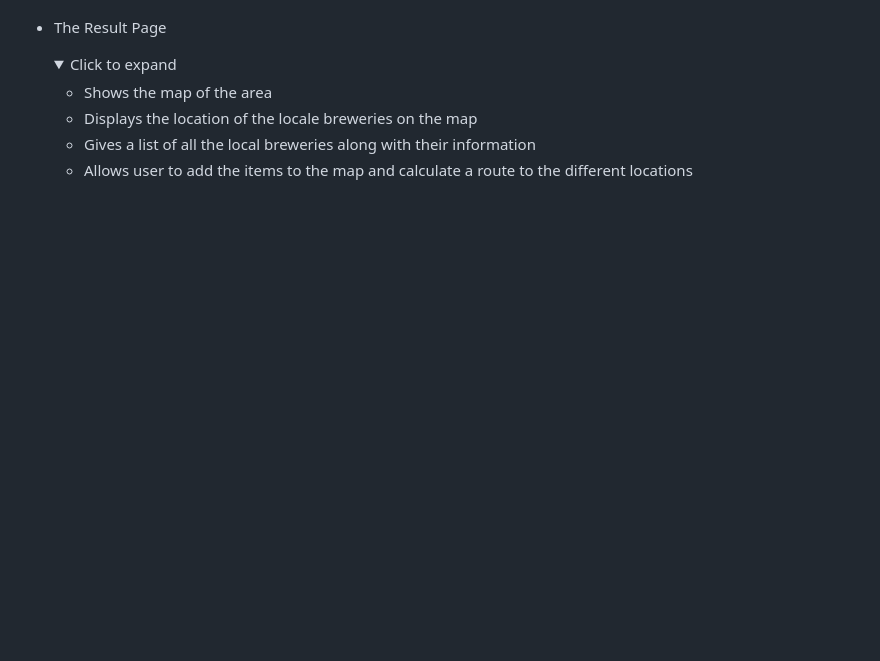
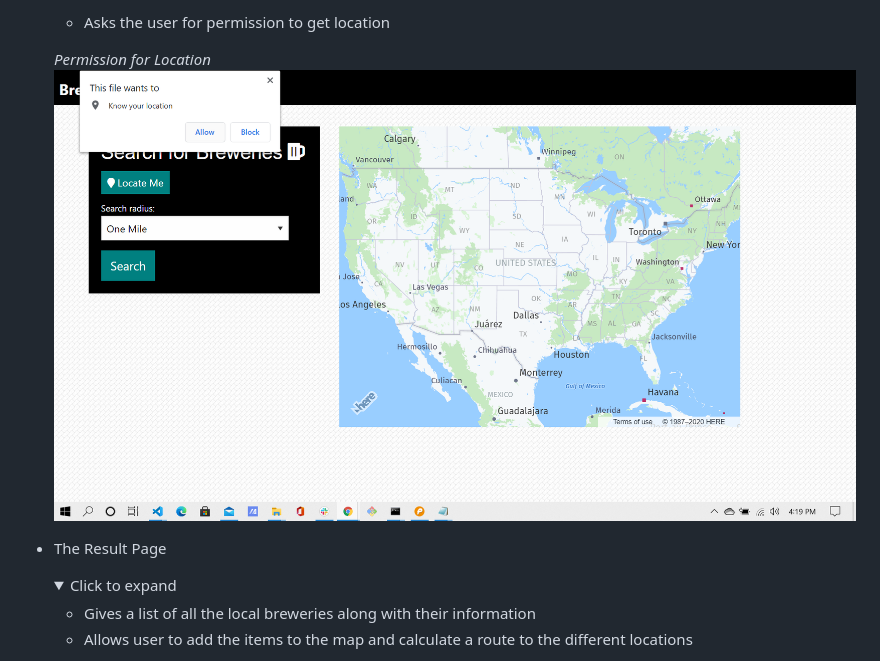
Before and after one commit to EmilyAH-01/Brew_Hopper, a Markdown page: README.md, the part around the change printed below. Rendered like a GitHub page; pictures changed too: screenshots/PermissionRequest.png (added); folded sections open; blank space fills up the shorter version.

```diff
--- a/README.md
+++ b/README.md
@@ -40,4 +39,7 @@ This project has been deployed to to Emily Herman's Personal GitHub Page. To get
 
+    - Asks the user for permission to get location
+
+    *Permission for Location*![Permission](https://github.com/EmilyAH-01/Brew_Hopper/blob/main/screenshots/PermissionRequest.png)
 
     </details>
 
@@ -45,8 +47,6 @@ This project has been deployed to to Emily Herman's Personal GitHub Page. To get
     <details>
         <summary>Click to expand</summary>
 
-    - Shows the map of the area
-    - Displays the location of the locale breweries on the map
     - Gives a list of all the local breweries along with their information
     - Allows user to add the items to the map and calculate a route to the different locations
 
```
Also changed, not shown: other parts of README.md (+9 -5 lines), screenshots/ItemAdded.png (added), screenshots/List.png (added), screenshots/ListShowing.png (added), screenshots/OpeningPage.png (added), screenshots/Route.png (added).
